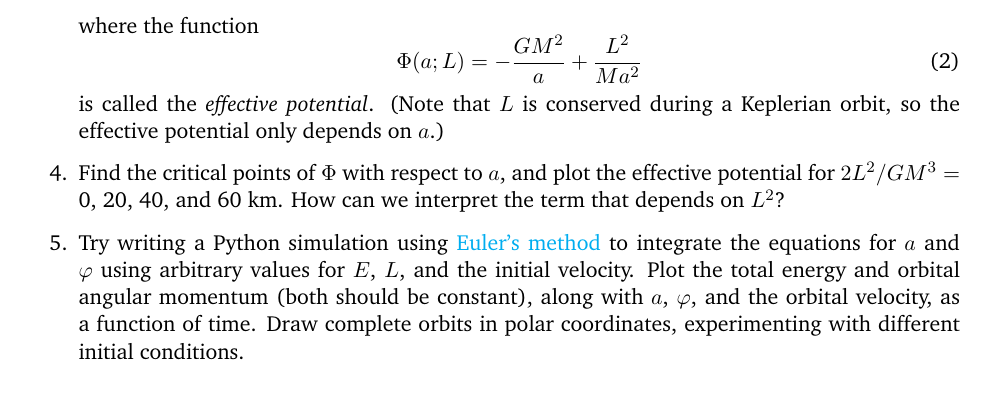
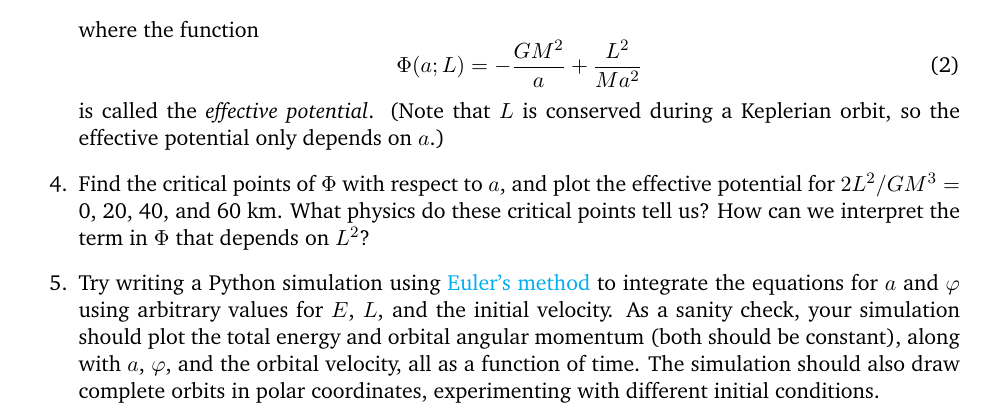
Before and after one commit to alurban/mentoring, a LaTeX document (tidal_distortion/stable_orbit.tex): part of page 1 of 2, cut so that both start at the same text. Compiled offline with pdfLaTeX.

Commit message:
More notes added to problems in the interest of transparency.

```diff
--- a/tidal_distortion/stable_orbit.tex
+++ b/tidal_distortion/stable_orbit.tex
@@ -49,9 +49,9 @@ where the function
 \end{equation}
 is called the \textit{effective potential}. (Note that $L$ is conserved during a Keplerian orbit, so the effective potential only depends on $a$.)
 
-\item Find the critical points of $\Phi$ with respect to $a$, and plot the effective potential for $2L^2/GM^3 =$ 0, 20, 40, and 60 km. How can we interpret the term that depends on $L^2$?
+\item Find the critical points of $\Phi$ with respect to $a$, and plot the effective potential for $2L^2/GM^3 =$ 0, 20, 40, and 60 km. What physics do these critical points tell us? How can we interpret the term in $\Phi$ that depends on $L^2$?
 
-\item Try writing a Python simulation using \href{https://en.wikipedia.org/wiki/Euler_method}{Euler's method} to integrate the equations for $a$ and $\varphi$ using arbitrary values for $E$, $L$, and the initial velocity. Plot the total energy and orbital angular momentum (both should be constant), along with $a$, $\varphi$, and the orbital velocity, as a function of time. Draw complete orbits in polar coordinates, experimenting with different initial conditions.
+\item Try writing a Python simulation using \href{https://en.wikipedia.org/wiki/Euler_method}{Euler's method} to integrate the equations for $a$ and $\varphi$ using arbitrary values for $E$, $L$, and the initial velocity. As a sanity check, your simulation should plot the total energy and orbital angular momentum (both should be constant), along with $a$, $\varphi$, and the orbital velocity, all as a function of time. The simulation should also draw complete orbits in polar coordinates, experimenting with different initial conditions.
 
 \item Now, combine these results with last week's. What energies and angular momenta give us stable circular orbits in the region where 30 Hz $\leq f_{\rm GW} \leq$ 3000 Hz? What does the centrifugal force on each neutron star look like in this region? How does this compare with the tidal force?
 
```
Also changed, not shown: tidal_distortion/stable_orbit.pdf.
